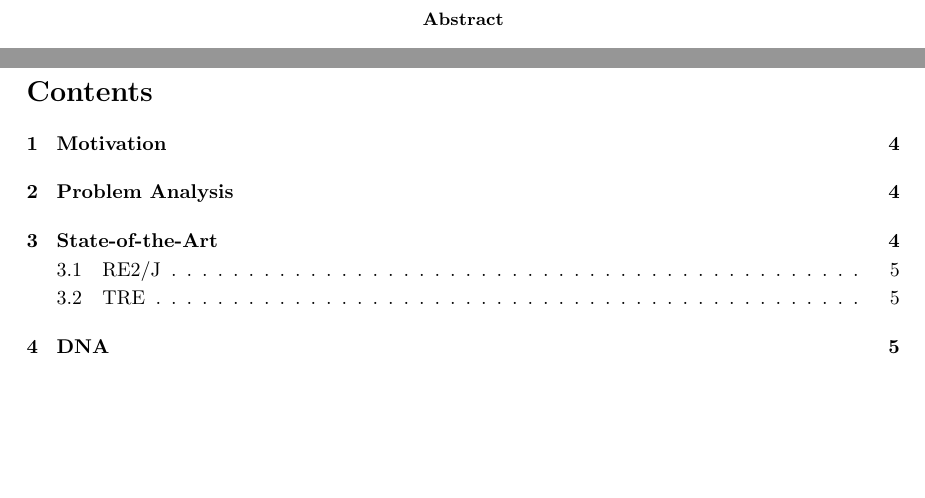
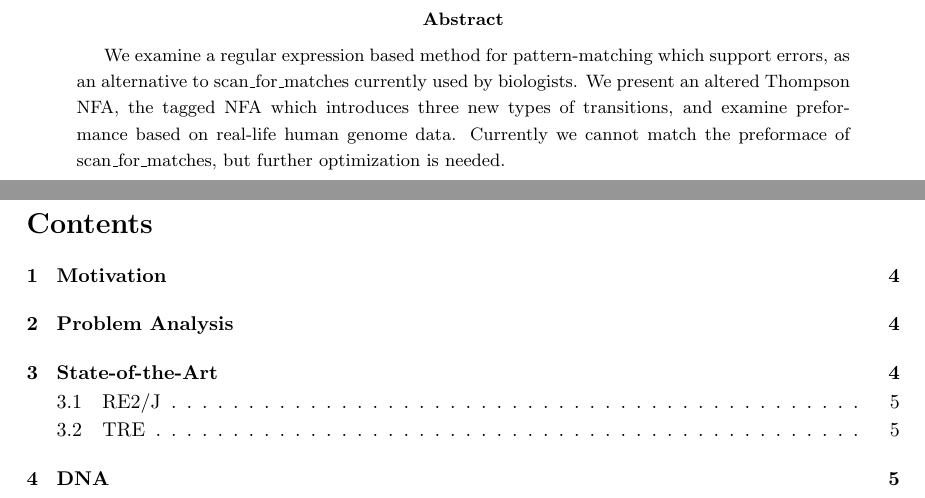
Before and after one commit to smaibom/bach_2015, a LaTeX paper (Rapport/main.tex): two parts of pages 2 and 3 of 23, joined at a grey line, cut so that both start at the same text, the shorter picture padded with empty space. Compiled offline with pdfLaTeX.

Commit message:
somesomething abstract

```diff
--- a/Rapport/main.tex
+++ b/Rapport/main.tex
@@ -79,7 +79,7 @@
 
 \newpage
 \begin{abstract}
-%insert abstract
+We examine a regular expression based method for pattern-matching which support errors, as an alternative to scan\_for\_matches currently used by biologists. We present an altered Thompson NFA, the tagged NFA which introduces three new types of transitions, and examine preformance based on real-life human genome data. Currently we cannot match the preformace of scan\_for\_matches, but further optimization is needed.
 \end{abstract}
 \newpage
 \tableofcontents
```
Also changed, not shown: Rapport/main.pdf.
